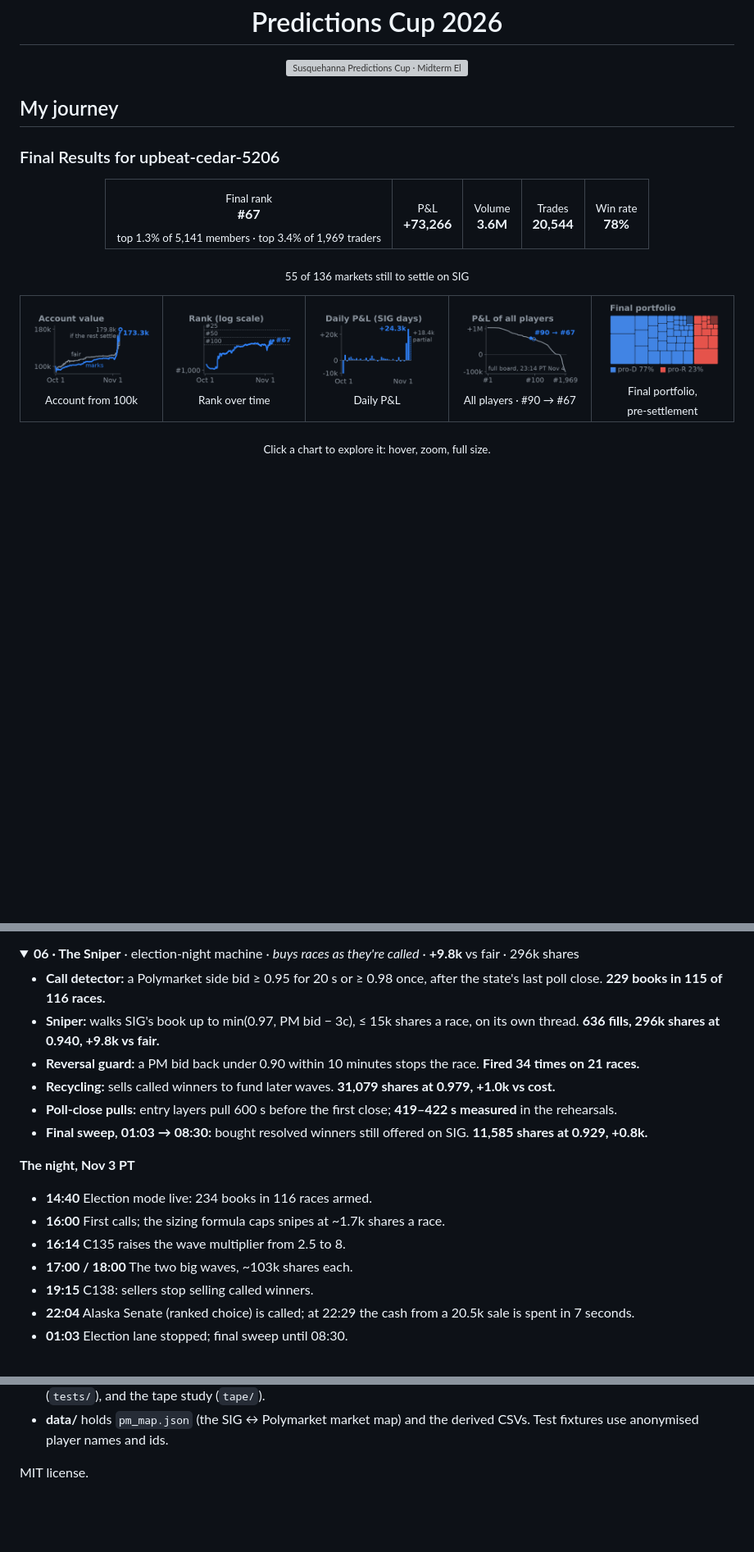
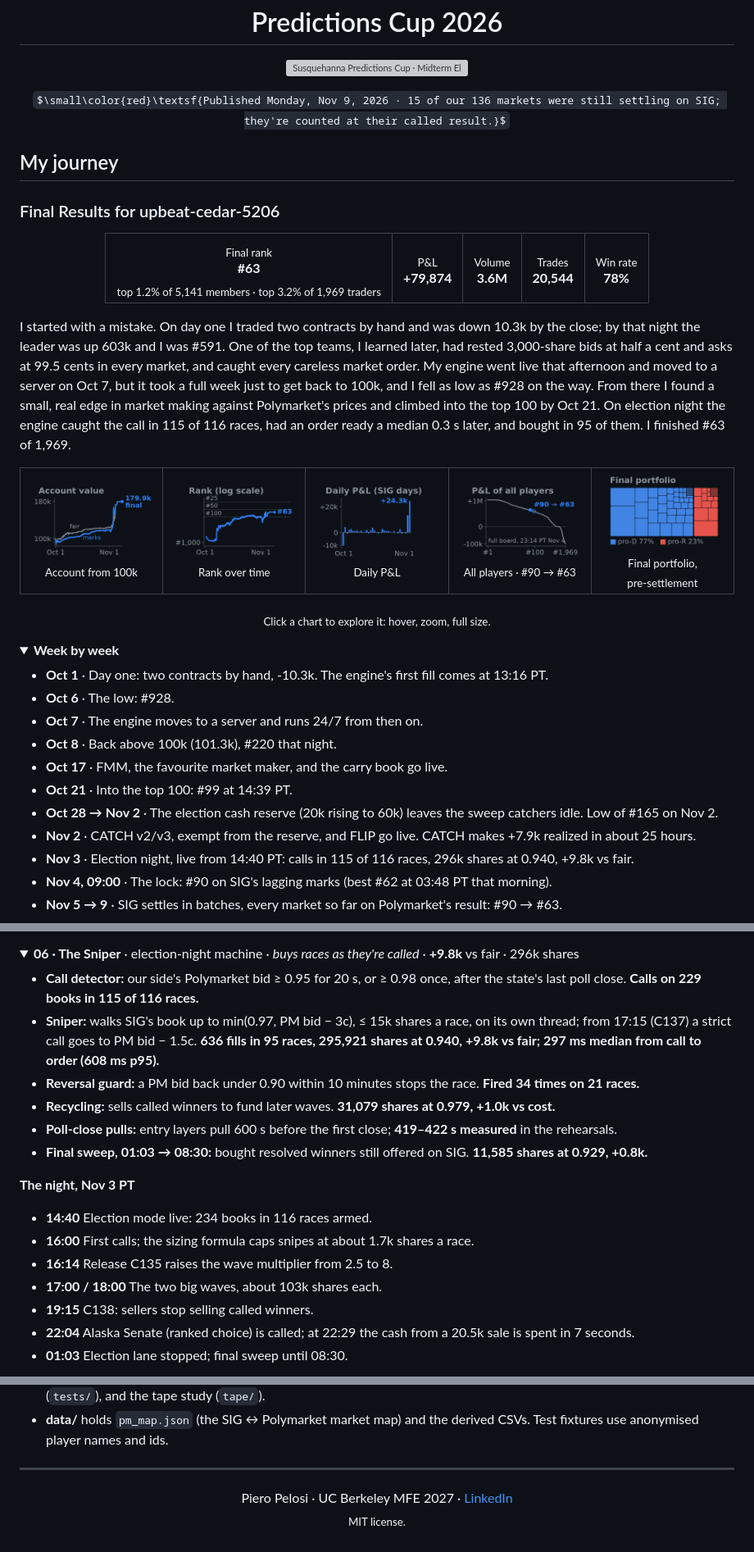
Before and after one commit to pieropls/PredictionsCup26, a Markdown page: README.md, 3 parts joined by grey strips. Shown at 82% size. Drawn GitHub-style; pictures changed too: img/mini_account.png, img/mini_daily.png, img/mini_rank.png; folded sections open; some formulas as TeX source; blank space fills up the shorter version; grey boxes are pictures that could not be loaded.

```diff
--- a/README.md
+++ b/README.md
@@ -3,6 +3,8 @@
 </div>
 
 <p align="center"><img src="img/banner.png" width="100%" alt="Susquehanna Predictions Cup · Midterm Elections Tournament · upbeat-cedar-5206"></p>
+
+<p align="center">$\small\color{red}\textsf{Published Monday, Nov 9, 2026 · 15 of our 136 markets were still settling on SIG; they're counted at their called result.}$</p>
 
 ## My journey
 
@@ -11,23 +13,39 @@
 <div align="center">
 <table>
 <tr>
-<td align="center"><sub>Final rank</sub><br><b>#67</b><br><sub>top 1.3% of 5,141 members · top 3.4% of 1,969 traders</sub></td>
-<td align="center"><sub>P&amp;L</sub><br><b>+73,266</b></td>
+<td align="center"><sub>Final rank</sub><br><b>#63</b><br><sub>top 1.2% of 5,141 members · top 3.2% of 1,969 traders</sub></td>
+<td align="center"><sub>P&amp;L</sub><br><b>+79,874</b></td>
 <td align="center"><sub>Volume</sub><br><b>3.6M</b></td>
 <td align="center"><sub>Trades</sub><br><b>20,544</b></td>
 <td align="center"><sub>Win rate</sub><br><b>78%</b></td>
 </tr>
 </table>
-<p><sub>55 of 136 markets still to settle on SIG</sub></p>
 </div>
+
+I started with a mistake. On day one I traded two contracts by hand and was down 10.3k by the close; by that night the leader was up 603k and I was #591. One of the top teams, I learned later, had rested 3,000-share bids at half a cent and asks at 99.5 cents in every market, and caught every careless market order. My engine went live that afternoon and moved to a server on Oct 7, but it took a full week just to get back to 100k, and I fell as low as #928 on the way. From there I found a small, real edge in market making against Polymarket's prices and climbed into the top 100 by Oct 21. On election night the engine caught the call in 115 of 116 races, had an order ready a median 0.3 s later, and bought in 95 of them. I finished #63 of 1,969.
 
 <table>
 <tr>
-<td width="20%" align="center" valign="top"><a href="https://pieropls.github.io/PredictionsCup26/journey.html#account"><img src="img/mini_account.png" width="100%" alt="Account value from 100k: SIG marks vs Polymarket fair"></a><br><sub>Account from 100k</sub></td>
-<td width="20%" align="center" valign="top"><a href="https://pieropls.github.io/PredictionsCup26/journey.html#rank"><img src="img/mini_rank.png" width="100%" alt="Our rank over time, log scale"></a><br><sub>Rank over time</sub></td>
-<td width="20%" align="center" valign="top"><a href="https://pieropls.github.io/PredictionsCup26/journey.html#daily"><img src="img/mini_daily.png" width="100%" alt="Daily P&L per SIG day"></a><br><sub>Daily P&L</sub></td>
-<td width="20%" align="center" valign="top"><a href="https://pieropls.github.io/PredictionsCup26/journey.html#ranking"><img src="img/mini_ranking.png" width="100%" alt="Every player's P&L on the last full board before settlement, us #90 then and #67 now"></a><br><sub>All players · #90 → #67</sub></td>
+<td width="20%" align="center" valign="top"><a href="https://pieropls.github.io/PredictionsCup26/journey.html#account"><img src="img/mini_account.png" width="100%" alt="Account value from 100k: SIG marks vs Polymarket fair, ending at the final 179.9k"></a><br><sub>Account from 100k</sub></td>
+<td width="20%" align="center" valign="top"><a href="https://pieropls.github.io/PredictionsCup26/journey.html#rank"><img src="img/mini_rank.png" width="100%" alt="My rank over time, log scale"></a><br><sub>Rank over time</sub></td>
+<td width="20%" align="center" valign="top"><a href="https://pieropls.github.io/PredictionsCup26/journey.html#daily"><img src="img/mini_daily.png" width="100%" alt="Daily P&L per SIG day, Oct 1 to the Nov 4 lock"></a><br><sub>Daily P&L</sub></td>
+<td width="20%" align="center" valign="top"><a href="https://pieropls.github.io/PredictionsCup26/journey.html#ranking"><img src="img/mini_ranking.png" width="100%" alt="Every player's P&L on the last full board before settlement, me #90 then and #63 now"></a><br><sub>All players · #90 → #63</sub></td>
 <td width="20%" align="center" valign="top"><a href="https://pieropls.github.io/PredictionsCup26/journey.html#portfolio"><img src="img/mini_portfolio.png" width="100%" alt="Final portfolio at the 09:00 lock by the party each position wins with: pro-D 77%, pro-R 23% at SIG marks"></a><br><sub>Final portfolio, pre‑settlement</sub></td>
 </tr>
 </table>
 <p align="center"><sub>Click a chart to explore it: hover, zoom, full size.</sub></p>
+
+<details><summary><b>Week by week</b></summary>
+
+- **Oct 1** · Day one: two contracts by hand, -10.3k. The engine's first fill comes at 13:16 PT.
+- **Oct 6** · The low: #928.
+- **Oct 7** · The engine moves to a server and runs 24/7 from then on.
+- **Oct 8** · Back above 100k (101.3k), #220 that night.
+- **Oct 17** · FMM, the favourite market maker, and the carry book go live.
+- **Oct 21** · Into the top 100: #99 at 14:39 PT.
+- **Oct 28 → Nov 2** · The election cash reserve (20k rising to 60k) leaves the sweep catchers idle. Low of #165 on Nov 2.
+- **Nov 2** · CATCH v2/v3, exempt from the reserve, and FLIP go live. CATCH makes +7.9k realized in about 25 hours.
+- **Nov 3** · Election night, live from 14:40 PT: calls in 115 of 116 races, 296k shares at 0.940, +9.8k vs fair.
+- **Nov 4, 09:00** · The lock: #90 on SIG's lagging marks (best #62 at 03:48 PT that morning).
+- **Nov 5 → 9** · SIG settles in batches, every market so far on Polymarket's result: #90 → #63.
+
@@ -238,8 +289,8 @@ Both sides of a two-candidate race bought for under 1 in total. Pair sets were m
 
 <details><summary><b>06 · The Sniper</b> · election-night machine · <i>buys races as they're called</i> · <b>+9.8k</b> vs fair · 296k shares</summary>
 
-- **Call detector:** a Polymarket side bid ≥ 0.95 for 20 s or ≥ 0.98 once, after the state's last poll close. **229 books in 115 of 116 races.**
-- **Sniper:** walks SIG's book up to min(0.97, PM bid − 3c), ≤ 15k shares a race, on its own thread. **636 fills, 296k shares at 0.940, +9.8k vs fair.**
+- **Call detector:** our side's Polymarket bid ≥ 0.95 for 20 s, or ≥ 0.98 once, after the state's last poll close. **Calls on 229 books in 115 of 116 races.**
+- **Sniper:** walks SIG's book up to min(0.97, PM bid − 3c), ≤ 15k shares a race, on its own thread; from 17:15 (C137) a strict call goes to PM bid − 1.5c. **636 fills in 95 races, 295,921 shares at 0.940, +9.8k vs fair; 297 ms median from call to order (608 ms p95).**
 - **Reversal guard:** a PM bid back under 0.90 within 10 minutes stops the race. **Fired 34 times on 21 races.**
 - **Recycling:** sells called winners to fund later waves. **31,079 shares at 0.979, +1.0k vs cost.**
 - **Poll-close pulls:** entry layers pull 600 s before the first close; **419–422 s measured** in the rehearsals.
@@ -247,9 +298,9 @@ Both sides of a two-candidate race bought for under 1 in total. Pair sets were m
 
 **The night, Nov 3 PT**
 - **14:40** Election mode live: 234 books in 116 races armed.
-- **16:00** First calls; the sizing formula caps snipes at ~1.7k shares a race.
-- **16:14** C135 raises the wave multiplier from 2.5 to 8.
-- **17:00 / 18:00** The two big waves, ~103k shares each.
+- **16:00** First calls; the sizing formula caps snipes at about 1.7k shares a race.
+- **16:14** Release C135 raises the wave multiplier from 2.5 to 8.
+- **17:00 / 18:00** The two big waves, about 103k shares each.
 - **19:15** C138: sellers stop selling called winners.
 - **22:04** Alaska Senate (ranked choice) is called; at 22:29 the cash from a 20.5k sale is spent in 7 seconds.
 - **01:03** Election lane stopped; final sweep until 08:30.
@@ -363,4 +415,6 @@ python3 -u engine/f_engine.py --live
 
 </details>
 
-MIT license.
+---
+
+<p align="center">Piero Pelosi · UC Berkeley MFE 2027 · <a href="https://www.linkedin.com/in/piero-pelosi/">LinkedIn</a><br><sub>MIT license.</sub></p>
```
Also changed, not shown: other parts of README.md (+147 -113 lines), img/work_heatmap.png (added), 5 other files.
